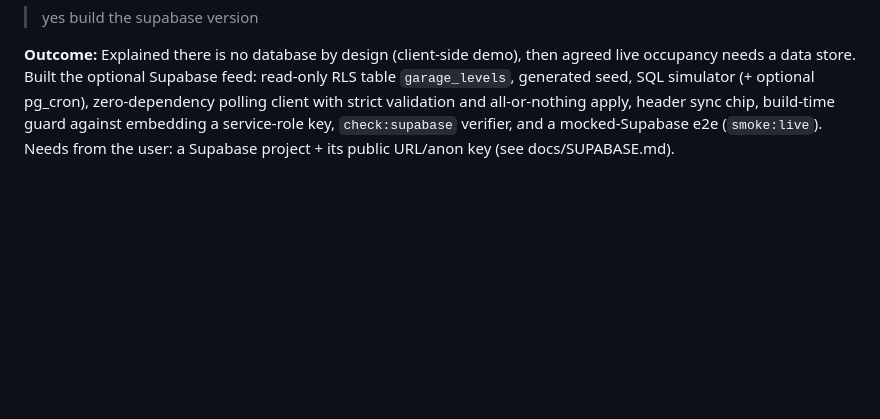
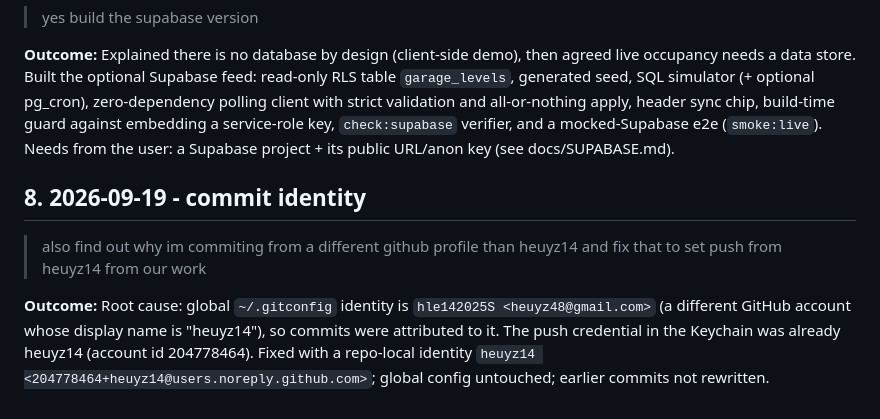
Before and after one commit to heuyz14/hokiepark, a Markdown page: docs/PROMPT_HISTORY.md, the part around the change. Drawn GitHub-style; blank space fills up the shorter version.

Commit message:
Document commit identity fix (author now heuyz14)
Co-Authored-By: Claude Sonnet 5 <noreply@anthropic.com>

```diff
--- a/docs/PROMPT_HISTORY.md
+++ b/docs/PROMPT_HISTORY.md
@@ -51,3 +51,9 @@ See [STATE.md](STATE.md) for where the build currently stands.
 > yes build the supabase version
 
 **Outcome:** Explained there is no database by design (client-side demo), then agreed live occupancy needs a data store. Built the optional Supabase feed: read-only RLS table `garage_levels`, generated seed, SQL simulator (+ optional pg_cron), zero-dependency polling client with strict validation and all-or-nothing apply, header sync chip, build-time guard against embedding a service-role key, `check:supabase` verifier, and a mocked-Supabase e2e (`smoke:live`). Needs from the user: a Supabase project + its public URL/anon key (see docs/SUPABASE.md).
+
+## 8. 2026-09-19 - commit identity
+
+> also find out why im commiting from a different github profile than heuyz14 and fix that to set push from heuyz14 from our work
+
+**Outcome:** Root cause: global `~/.gitconfig` identity is `hle142025S <heuyz48@gmail.com>` (a different GitHub account whose display name is "heuyz14"), so commits were attributed to it. The push credential in the Keychain was already heuyz14 (account id 204778464). Fixed with a repo-local identity `heuyz14 <204778464+heuyz14@users.noreply.github.com>`; global config untouched; earlier commits not rewritten.
```
Also changed, not shown: docs/STATE.md (+1 -0 lines).
